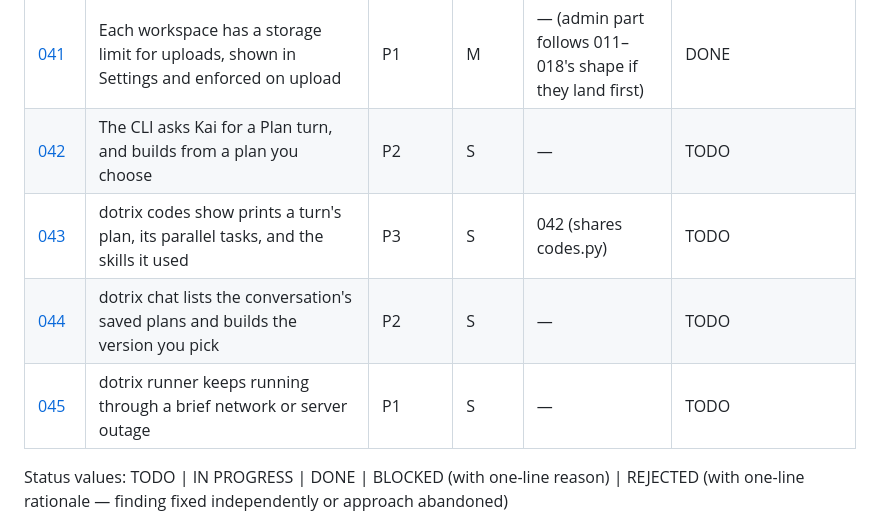
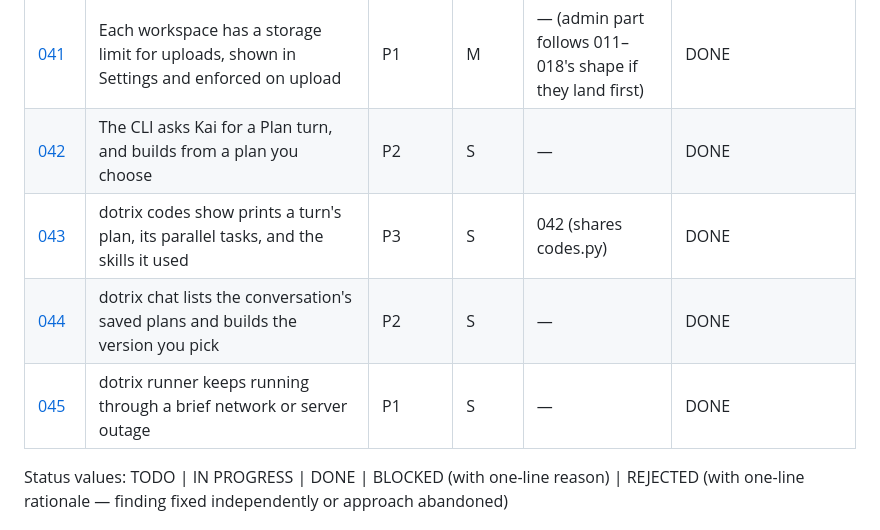
Before and after one commit to adeyemiadekunle/dotrix, a Markdown page: plans/README.md, the part around the change. Drawn GitHub-style.

Commit message:
Plans 042-045 done
Co-Authored-By: Claude Opus 5.5 <noreply@anthropic.com>
Claude-Session: https://claude.ai/code/session_01SeHm2LKd9QmqHT8oS45mS7

```diff
--- a/plans/README.md
+++ b/plans/README.md
@@ -54,10 +54,10 @@ the audit nor the other plans.
 | [039](039-ci-actions-pinned-and-least-privilege.md) | CI's third-party actions are pinned to commits, and pull-request builds can't write to the repository | P2 | S | — | DONE |
 | [040](040-small-housekeeping.md) | Housekeeping: the stray Redis dump, the seroval advisories, and the documented CLI install | P3 | S | — | DONE |
 | [041](041-workspace-storage-limit.md) | Each workspace has a storage limit for uploads, shown in Settings and enforced on upload | P1 | M | — (admin part follows 011–018's shape if they land first) | DONE |
-| [042](042-cli-plan-turns-and-chosen-plans.md) | The CLI asks Kai for a Plan turn, and builds from a plan you choose | P2 | S | — | TODO |
-| [043](043-codes-show-plans-tasks-and-skills.md) | dotrix codes show prints a turn's plan, its parallel tasks, and the skills it used | P3 | S | 042 (shares codes.py) | TODO |
-| [044](044-cli-chat-plans-and-building-a-version.md) | dotrix chat lists the conversation's saved plans and builds the version you pick | P2 | S | — | TODO |
-| [045](045-runner-survives-network-blips.md) | dotrix runner keeps running through a brief network or server outage | P1 | S | — | TODO |
+| [042](042-cli-plan-turns-and-chosen-plans.md) | The CLI asks Kai for a Plan turn, and builds from a plan you choose | P2 | S | — | DONE |
+| [043](043-codes-show-plans-tasks-and-skills.md) | dotrix codes show prints a turn's plan, its parallel tasks, and the skills it used | P3 | S | 042 (shares codes.py) | DONE |
+| [044](044-cli-chat-plans-and-building-a-version.md) | dotrix chat lists the conversation's saved plans and builds the version you pick | P2 | S | — | DONE |
+| [045](045-runner-survives-network-blips.md) | dotrix runner keeps running through a brief network or server outage | P1 | S | — | DONE |
 
 Status values: TODO | IN PROGRESS | DONE | BLOCKED (with one-line reason) | REJECTED (with one-line rationale — finding fixed independently or approach abandoned)
 
```
